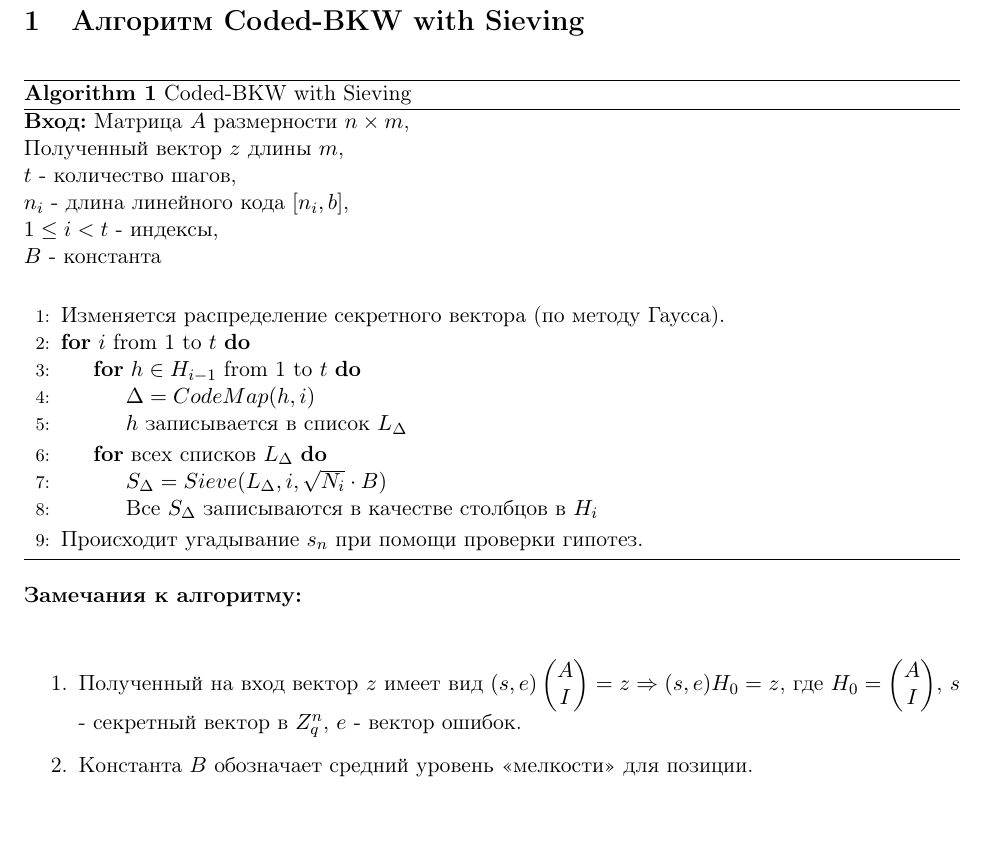
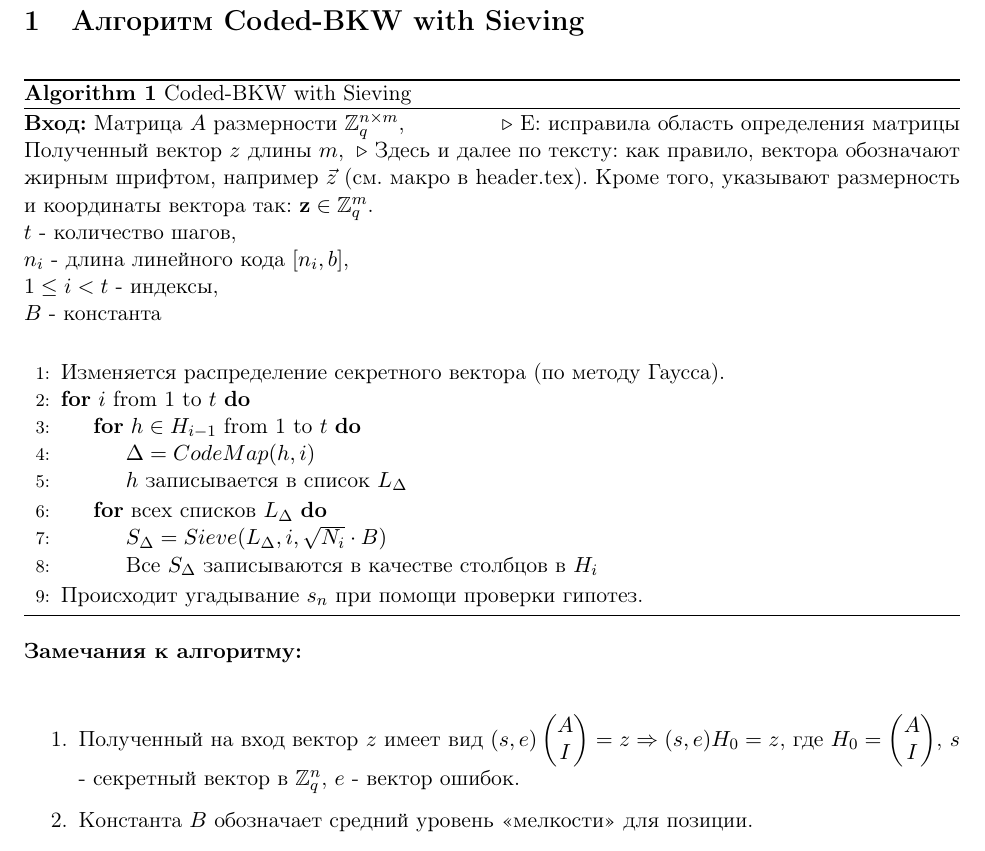
Before and after one commit to ElenaKirshanova/fastBKW, a LaTeX document (Report.tex, which reads header.tex): part of page 1 of 5, cut so that both start at the same text, the shorter picture padded with empty space. Compiled offline with pdfLaTeX.

Commit message:
first comments on algo in the report

```diff
--- a/Report.tex
+++ b/Report.tex
@@ -20,37 +20,6 @@
 \usepackage[noend]{algpseudocode}
 
 
-
-% PROBABILITY SYMBOLS
-\newcommand*\PROB\Pr
-\DeclareMathOperator*{\EXPECT}{\mathbb{E}}
-
-
-% Sets, Rngs, ets
-\newcommand{\N}{{{\mathbb N}}}
-\newcommand{\Z}{{{\mathbb Z}}}
-\newcommand{\R}{{{\mathbb R}}}
-\newcommand{\Zp}{\ints_p} % Integers modulo p
-\newcommand{\Zq}{\ints_q} % Integers modulo q
-\newcommand{\Zn}{\ints_N} % Integers modulo N
-
-% Landau
-\newcommand{\bigO}{\mathcal{O}}
-\newcommand*{\OLandau}{\bigO}
-\newcommand*{\WLandau}{\Omega}
-\newcommand*{\xOLandau}{\widetilde{\OLandau}}
-\newcommand*{\xWLandau}{\widetilde{\WLandau}}
-\newcommand*{\TLandau}{\Theta}
-\newcommand*{\xTLandau}{\widetilde{\TLandau}}
-\newcommand{\smallo}{o} %technically, an omicron
-\newcommand{\softO}{\widetilde{\bigO}}
-\newcommand{\wLandau}{\omega}
-\newcommand{\negl}{\mathrm{negl}}
-\newcommand*{\poly}{\ensuremath{\mathrm{poly}}}
-
-% Misc
-\newcommand{\eps}{\varepsilon}
-\newcommand{\inprod}[1]{\left\langle #1 \right\rangle}
 
 
 \newtheorem{theorem}{Теорема}
@@ -76,7 +45,8 @@
 \parindent 0in
 \parskip 1.5ex
 
-
+%%All notations/commands
+\input{header} % <<< No packages, only new commands
 
 \begin{document}
 
@@ -87,8 +57,8 @@
 	\begin{algorithm}[ph]
 		\caption{Coded-BKW with Sieving}
 		\label{alg:AlgName}
-		\textbf{Вход:}  Матрица $A$ размерности $n \times m$, \\
-		Полученный вектор $z$ длины $m$, \\
+		\textbf{Вход:}  Матрица $A$ размерности $\Z_q^{n \times m}$,\algorithmiccomment{E: исправила область определения матрицы} \\
+		Полученный вектор $z$ длины $m$, \algorithmiccomment{Здесь и далее по тексту: как правило, вектора обозначают  жирным шрифтом, например $\vec{z}$ (см. макро в header.tex). Кроме того, указывают размерность и координаты вектора так: $\zvec \in \Z_q^m$.} \\
 		$t$ - количество шагов,\\
 		$n_i$ - длина линейного кода $[n_i,b]$,\\
 		$1 \leq i < t$ - индексы,\\
@@ -114,7 +84,7 @@
 
 \textbf{Замечания к алгоритму:}\\
 \begin{enumerate}
-\item Полученный на вход вектор $z$ имеет вид $(s,e)\begin{pmatrix} A\\ I \end{pmatrix} = z \Rightarrow (s,e)H_0 = z$, где $H_0 = \begin{pmatrix} A\\ I \end{pmatrix}$, $s$ - секретный вектор в $Z^{n}_q$, $e$ - вектор ошибок.
+\item Полученный на вход вектор $z$ имеет вид $(s,e)\begin{pmatrix} A\\ I \end{pmatrix} = z \Rightarrow (s,e)H_0 = z$, где $H_0 = \begin{pmatrix} A\\ I \end{pmatrix}$, $s$ - секретный вектор в $\Z^{n}_q$, $e$ - вектор ошибок.
 \item Константа $B$ обозначает средний уровень «мелкости» для позиции.
 \item Опишем процедуру $CodeMap$. В соответствии с основной идеей Coded-BKW, фиксируем код $C_i$ длины $n_i$. Вектор $h$, полученный на входе, сначала считается ограниченным только позициями $N_i+1$ до $N_{i-1}$, т.е. вектор длины $n_i$. Этот вектор, обозначенный $h_{[N_{i-1}+1,N_i]}$, затем отображается в ближайшее кодовое слово в $C_i$. Это ближайшее кодовое слово и обозначается $CodeMap(h,i)$.
 \item Опишем процедуру $Sieve$. Полученное на входе $L_{\Delta}$ содержит список векторов. Мы рассматриваем их только первые $N_i$ позиций. Эта процедура найдет разности между любыми двумя векторами такими, что норма разности, ограниченная первыми $N_i$ позициями, меньше, чем $\sqrt{N_i}\cdot B$. Все такие разности отправляются в список $S_{\Delta}$, что и есть результат процедуры. Обычно, список $S_{\Delta}$ содержит примерно столько же векторов, сколько и $L_{\Delta}$. Предполагаем, что векторы в $L_{\Delta}$ ограниченные первыми $N_i$ позициями все имеют норму примерно равную $\sqrt{N_i}\cdot B$. Тогда задача решается алгоритмами просеивания в решетках, например, используя LSH.
--- /dev/null
+++ b/header.tex
@@ -0,0 +1,179 @@
+% !TEX root = main_spring.tex
+% ==================================================================
+% Definitions for this paper
+% ==================================================================
+
+\mathchardef\hyphen="2D
+
+% ADVERSARIES AND SUCH
+\newcommand*{\poly}{\ensuremath{\mathrm{poly}}}
+\newcommand*{\eps}{\ensuremath{\varepsilon}}
+
+% GROUPS/DISTRIBUTIONS/SETS/LISTS
+\newcommand{\N}{{{\mathbb N}}}
+\newcommand{\Z}{{{\mathbb Z}}}
+\newcommand{\Q}{{{\mathbb Q}}}
+\newcommand{\R}{{{\mathbb R}}}
+\newcommand{\F}{{{\mathbb F}}}
+\newcommand{\CC}{{{\mathbb C}}}
+\newcommand*{\IZ}{\ensuremath{\mathbb{Z}}}
+\newcommand*{\IN}{\ensuremath{\mathbb{N}}}
+\newcommand*{\IR}{{{\mathbb R}}}
+\newcommand{\Zp}{\ints_p} % Integers modulo p
+\newcommand{\Zq}{\ints_q} % Integers modulo q
+\newcommand{\Zn}{\ints_N} % Integers modulo N
+\newcommand{\Zr}{\ensuremath{\mathbb{Z}/r\mathbb{Z}}} % Integers modulo N
+\newcommand*{\dDR}{\mathrm{d}} %de-Rham-Differential (the d in dx, dy, dz and so on)
+\newcommand{\transpose}{\mkern0.1mu^{\mathsf{t}}}
+\newcommand*{\union}{\mathbin{\cup}}
+\newcommand{\HNF}{\mkern0.1mu^{\scalebox{0.75}{\texttt{HNF}}}}
+
+
+
+
+\newcommand{\bigO}{\mathcal{O}}
+\newcommand*{\OLandau}{\bigO}
+\newcommand*{\WLandau}{\Omega}
+\newcommand*{\xOLandau}{\widetilde{\OLandau}}
+\newcommand*{\xWLandau}{\widetilde{\WLandau}}
+\newcommand*{\TLandau}{\Theta}
+\newcommand*{\xTLandau}{\widetilde{\TLandau}}
+\newcommand{\smallo}{o} %technically, an omicron
+\newcommand{\softO}{\widetilde{\bigO}}
+\newcommand{\softTheta}{\widetilde{\Theta}}
+\newcommand{\wLandau}{\omega}
+\newcommand{\negl}{\mathrm{negl}}
+%\newcommand{\poly}{\mathrm{poly}}
+
+
+% Lattices
+\newcommand*{\LLL}{\ensuremath{\mathtt{L}^{\mkern-3mu 3}}}
+\newcommand{\Lat}{\mathcal{L}} %lattice generated as image (rather than kernel).
+\newcommand{\LATTp}{\mathcal{L}^{\perp}}
+\newcommand{\dual}{\mkern0.1mu^{\star}}
+% \newcommand{\coset}{\Lambda} % Lambda Lattice
+% \newcommand{\cosetPerp}{\Lambda^{\bot}} % Lambda_Perp Lattice
+
+% PROBABILITY SYMBOLS
+\newcommand*\PROB\Pr
+\DeclareMathOperator*{\EXPECT}{\mathbb{E}}
+\newcommand{\Uniform}{\ensuremath{\mathcal{U}}}
+\DeclareMathOperator*{\Tr}{\ensuremath{Tr}}
+
+% VECTORS AND MATRICES
+\newcommand{\vc}[1]{\ensuremath{\mathbf{#1}}}%
+\newcommand{\bvec}{\ensuremath{\mathbf{b}}}
+\newcommand{\cvec}{\ensuremath{\mathbf{c}}}
+\newcommand{\svec}{\ensuremath{\mathbf{s}}}
+\newcommand{\uvec}{\ensuremath{\mathbf{u}}}
+\newcommand{\vvec}{\ensuremath{\mathbf{v}}}
+\newcommand{\wvec}{\ensuremath{\mathbf{w}}}
+\newcommand{\yvec}{\ensuremath{\mathbf{y}}}
+\newcommand{\xvec}{\ensuremath{\mathbf{x}}}
+\newcommand{\zvec}{\ensuremath{\mathbf{z}}}
+\newcommand{\evec}{\ensuremath{\mathbf{e}}}
+\newcommand{\onevec}{\ensuremath{\mathbf{1}}}
+\newcommand{\zerovec}{\ensuremath{\mathbf{0}}}
+\newcommand{\deltavec}{\ensuremath{\mathbf{\delta}}}
+\DeclareMathOperator{\Ker}{Ker}
+\DeclareMathOperator{\Image}{Im}
+\newcommand{\qcube}{\ensuremath{\llbracket -\frac{q}{2}, \frac{q}{2} \llbracket}}
+
+
+% \newcommand{\AMat}{\textbf{A}} %A matrices
+% \newcommand{\BMat}{\textbf{B}} %B matrices
+% \newcommand{\RMat}{\textbf{R}} %R matrices
+% \newcommand{\HMat}{\textbf{H}} %H matrices
+ \newcommand{\XMat}{\textbf{X}} %X matrices
+% \newcommand{\mbar}{\bar{m}} %mBar dimension
+% % \newcommand{\gauss}{\mathcal{D}} % gaussian distribution
+ \newcommand{\Id}{\mathbb{I}} % Identity matrix
+% \newcommand{\ZeroM}{\textbf{0}} % zero matrix
+% \newcommand{\er}{\textbf{e}} % gaussian distr. vectors
+% % \newcommand{\cipher}{\textit{c}} % ciphertext
+% \newcommand{\Olwe}{\mathcal{O}_{\textsf{LWE}}} %LWE oracle
+% \newcommand{\OSample}{\mathcal{O}_{Sample}} %LWE oracle
+% \newcommand{\SigmaB}{\boldsymbol{\Sigma}} %semi-deifinite matrix Sigma%
+% % \newcommand{\mods}{\text{ mod}}
+
+
+
+% Really wide hat (e.g., for Fourier transform)
+\newcommand\reallywidehat[1]{\arraycolsep=0pt\relax%
+	\begin{array}{c}
+		\stretchto{
+			\scaleto{
+				\scalerel*[\widthof{\ensuremath{#1}}]{\kern-.5pt\bigwedge\kern-.5pt}
+				{\rule[-\textheight/2]{1ex}{\textheight}} %WIDTH-LIMITED BIG WEDGE
+			}{\textheight} %
+		}{0.5ex}\\           % THIS SQUEEZES THE WEDGE TO 0.5ex HEIGHT
+		#1\\                 % THIS STACKS THE WEDGE ATOP THE ARGUMENT
+		\rule{-1ex}{0ex}
+	\end{array}
+}
+
+
+%argmin, argmax
+\DeclareMathOperator*{\argmin}{\arg\!\min}
+\DeclareMathOperator*{\argmax}{\arg\!\max}
+
+
+%Norms and Scalar products
+\newcommand*\abs[1]{\left\lvert#1\right\rvert}
+\newcommand*\norm[1]{\left\lVert#1\right\rVert}
+\newcommand*\normalabs[1]{\lvert#1\rvert}
+\newcommand*\normalnorm[1]{\lVert#1\rVert}
+\newcommand*\bignorm[1]{\bigl\lVert#1\bigr\rVert}
+\newcommand*\bigabs[1]{\bigl\lvert#1\bigr\rvert}
+\newcommand*\Bigabs[1]{\Bigl\lvert#1\Bigr\rvert}
+\newcommand*{\ScProd}[2]{\ensuremath{\langle#1\mathbin{,}#2\rangle}} %Scalar Product
+% \newcommand*{\ScProd}[2]{\ensuremath{\langle#1 \:{,}\:#2\rangle}} %Scalar Product
+\newcommand*{\bigScProd}[2]{\ensuremath{\bigl\langle#1\mathbin{,}#2\bigr\rangle}} %Scalar Product
+\newcommand*{\BigScProd}[2]{\ensuremath{\Bigl\langle#1\mathbin{,}#2\Bigr\rangle}} %Scalar Product
+
+
+%Some other math operators
+
+\DeclareMathOperator{\Span}{Span} %span of vectors
+\DeclareMathOperator{\vol}{\mathrm{vol}} %volume
+
+\newcommand{\minus}{\scalebox{0.75}[1.0]{$-$}}
+\newcommand{\overbar}[1]{\mkern 1.5mu\overline{\mkern-1.5mu#1\mkern-1.5mu}\mkern 1.5mu}
+
+\DeclareMathOperator{\erf}{erf} %error function
+\DeclareMathOperator{\erfc}{erfc} %complementary error function
+\newcommand{\Er}{\ensuremath{\mathrm{Er}}} %complementary error function
+
+
+%Thick line for table
+\setlength{\doublerulesep}{0pt}
+\newcommand{\thickline}{\hline\hline\hline}
+
+
+%circled text
+\newcommand*\circled[1]{\tikz[baseline=(char.base)]{
+    \node[shape=circle,draw,inner sep=0.3 pt] (char) {\scriptsize #1};}}
+
+
+%Fix Algorithmicx package
+\def\NoNumber#1{{\def\alglinenumber##1{}\State #1}\addtocounter{ALG@line}{-1}}
+
+
+%For comments within algorithms
+\algrenewcommand\algorithmiccomment[2][\normalsize]{{#1\hfill\(\triangleright\) #2}}
+
+%ordinal numbers
+\renewcommand{\th}{^{\mathrm{th}}}
+\newcommand{\st}{^{\mathrm{st}}}
+\newcommand{\nd}{^{\mathrm{nd}}}
+
+
+% To make a footnote without the number
+\newcommand\blfootnote[1]{%
+	\begingroup
+	\renewcommand\thefootnote{}\footnote{#1}%
+	\addtocounter{footnote}{-1}%
+	\endgroup
+}
+%Proper limit with the subscript underneath
+% \newcommand{\Lim}[1]{\raisebox{0.5ex}{\scalebox{0.8}{$\displaystyle \lim_{#1}\;$}}}
```
